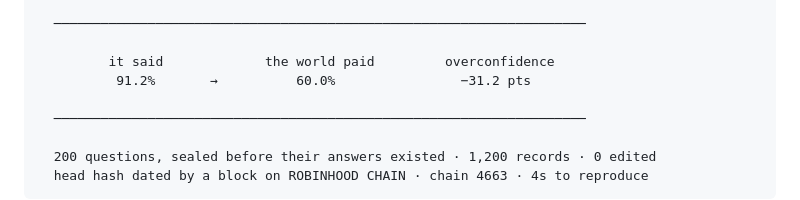
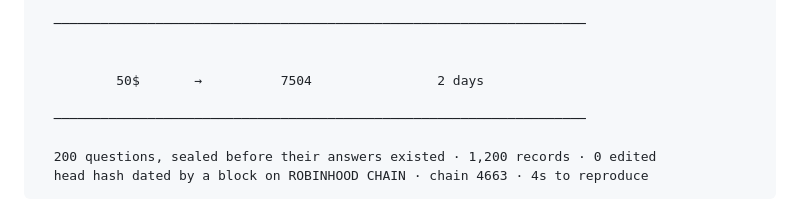
Before and after one commit to Noisyxl/brier, a Markdown page: README.md, the part around the change. Rendered like a GitHub page.

```diff
--- a/README.md
+++ b/README.md
@@ -12,8 +12,8 @@
 
   ────────────────────────────────────────────────────────────────────
 
-         it said             the world paid         overconfidence
-          91.2%       →          60.0%                −31.2 pts
+
+          50$       →          7504                2 days
 
   ────────────────────────────────────────────────────────────────────
 
```
